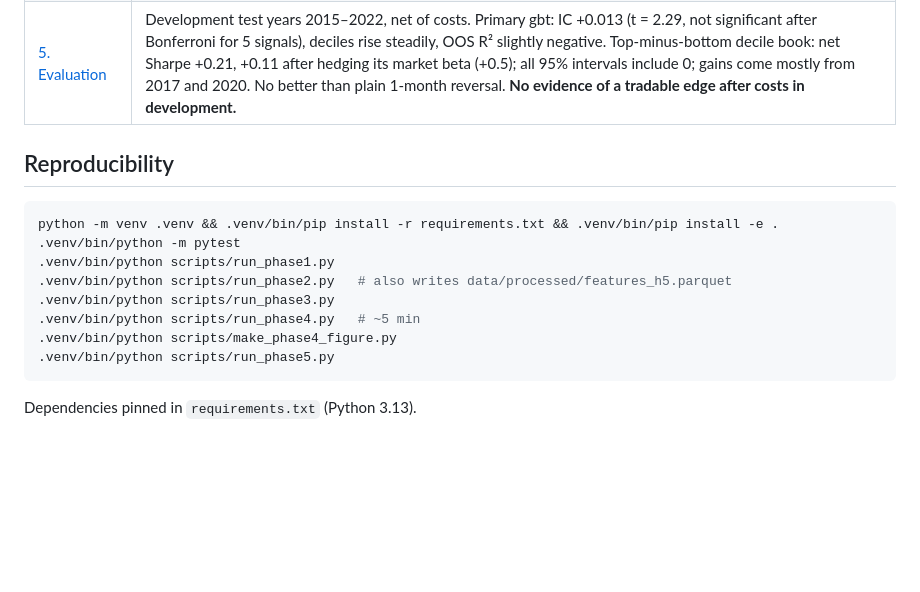
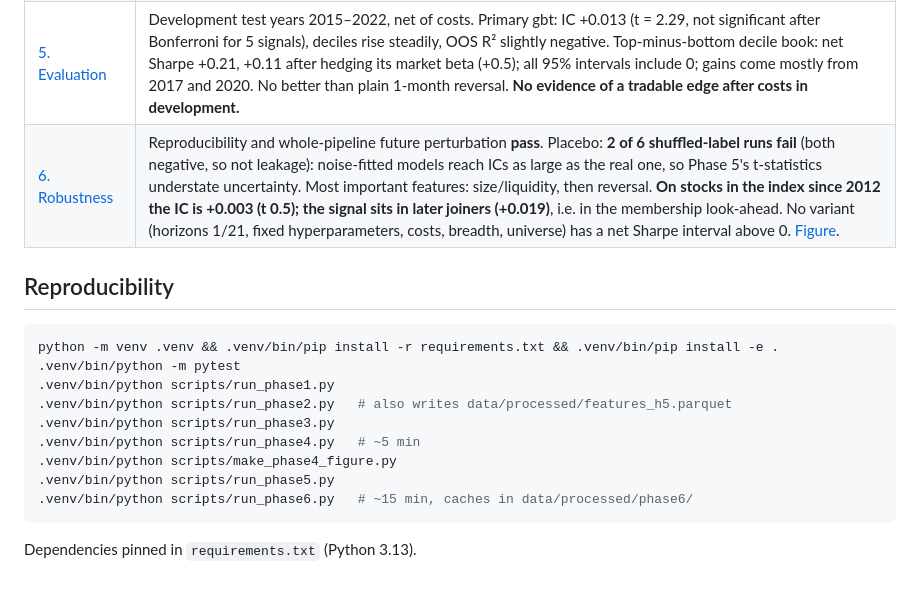
Before and after one commit to ahmer64-sketch/ml-alpha-sp500, a Markdown page: README.md, the part around the change. Rendered like a GitHub page; blank space fills up the shorter version.

````diff
--- a/README.md
+++ b/README.md
@@ -53,6 +53,7 @@ Evidence: [reports/phase1_data.md](reports/phase1_data.md) (every cleaning actio
 | [3. Split design](reports/phase3_splits.md) | 8 development + 4 hold-out walk-forward folds with purge and a 5-day embargo, checked on the real calendar and by unit tests (tight purge, disjoint test years, gap scales with the horizon). Development labels never touch 2023 prices. |
 | [4. Models](reports/phase4_models.md) | Ridge, lasso and gradient-boosted trees (primary, fixed in advance) tuned per fold on inner validation; out-of-sample predictions saved for all 939,365 test stock-days 2015–2022 (`predictions/dev_predictions.parquet`), with no gaps. 96 tuning fits logged in `reports/trials.csv`. Validation ICs are small (0.00–0.04), as expected for weekly stock returns. [Figure](figures/phase4_models.png). |
 | [5. Evaluation](reports/phase5_evaluation.md) | Development test years 2015–2022, net of costs. Primary gbt: IC +0.013 (t = 2.29, not significant after Bonferroni for 5 signals), deciles rise steadily, OOS R² slightly negative. Top-minus-bottom decile book: net Sharpe +0.21, +0.11 after hedging its market beta (+0.5); all 95% intervals include 0; gains come mostly from 2017 and 2020. No better than plain 1-month reversal. **No evidence of a tradable edge after costs in development.** |
+| [6. Robustness](reports/phase6_robustness.md) | Reproducibility and whole-pipeline future perturbation **pass**. Placebo: **2 of 6 shuffled-label runs fail** (both negative, so not leakage): noise-fitted models reach ICs as large as the real one, so Phase 5's t-statistics understate uncertainty. Most important features: size/liquidity, then reversal. **On stocks in the index since 2012 the IC is +0.003 (t 0.5); the signal sits in later joiners (+0.019)**, i.e. in the membership look-ahead. No variant (horizons 1/21, fixed hyperparameters, costs, breadth, universe) has a net Sharpe interval above 0. [Figure](figures/phase6_robustness.png). |
 
 ## Reproducibility
 
@@ -65,6 +66,7 @@ python -m venv .venv && .venv/bin/pip install -r requirements.txt && .venv/bin/p
 .venv/bin/python scripts/run_phase4.py   # ~5 min
 .venv/bin/python scripts/make_phase4_figure.py
 .venv/bin/python scripts/run_phase5.py
+.venv/bin/python scripts/run_phase6.py   # ~15 min, caches in data/processed/phase6/
 ```
 
 Dependencies pinned in `requirements.txt` (Python 3.13).
````
Also changed, not shown: DESIGN.md (+3 -0 lines), reports/phase6_robustness.md (added, +141 -0 lines), figures/phase6_robustness.png (added), 5 other files.
